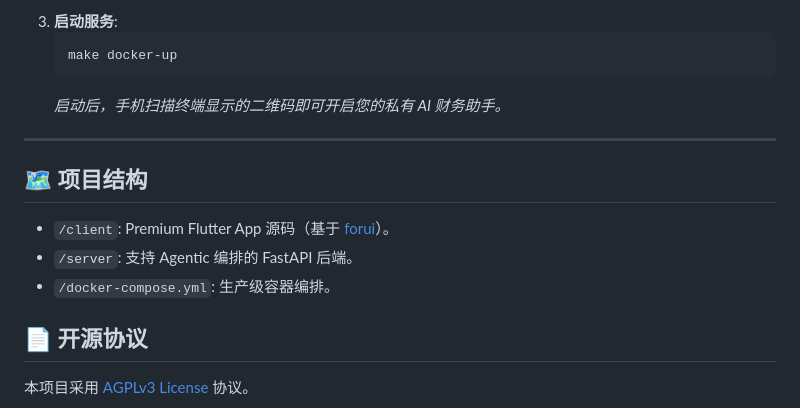
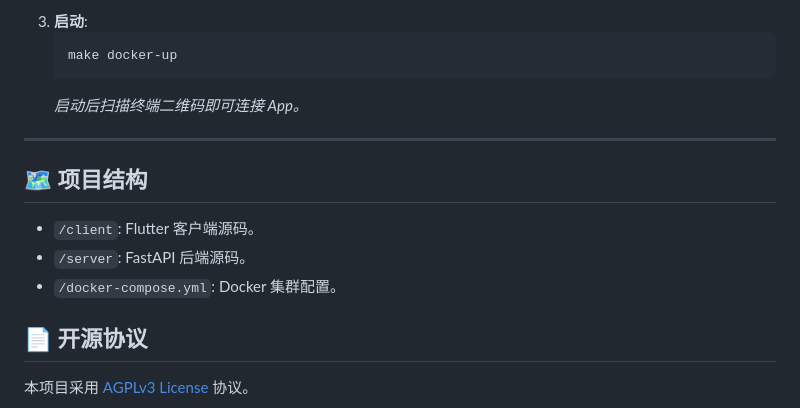
Before and after one commit to kylesean/augo, a Markdown page: README.md, the part around one of its changes. Drawn GitHub-style.

````diff
--- a/README.md
+++ b/README.md
@@ -91,16 +89,16 @@ Augo 支持集成自研的 [asr_server](https://github.com/kylesean/asr_server)
    ```
-3. **启动服务**:
+3. **启动**:
    ```bash
    make docker-up
    ```
-   *启动后，手机扫描终端显示的二维码即可开启您的私有 AI 财务助手。*
+   *启动后扫描终端二维码即可连接 App。*
 
 ---
 
 ## 🗺️ 项目结构
-- `/client`: Premium Flutter App 源码（基于 [forui](https://github.com/duobaseio/forui)）。
-- `/server`: 支持 Agentic 编排的 FastAPI 后端。
-- `/docker-compose.yml`: 生产级容器编排。
+- `/client`: Flutter 客户端源码。
+- `/server`: FastAPI 后端源码。
+- `/docker-compose.yml`: Docker 集群配置。
 
 ## 📄 开源协议
 本项目采用 [AGPLv3 License](LICENSE) 协议。
````
Also changed, not shown: other parts of README.md (+31 -33 lines), README_EN.md (+36 -38 lines).
